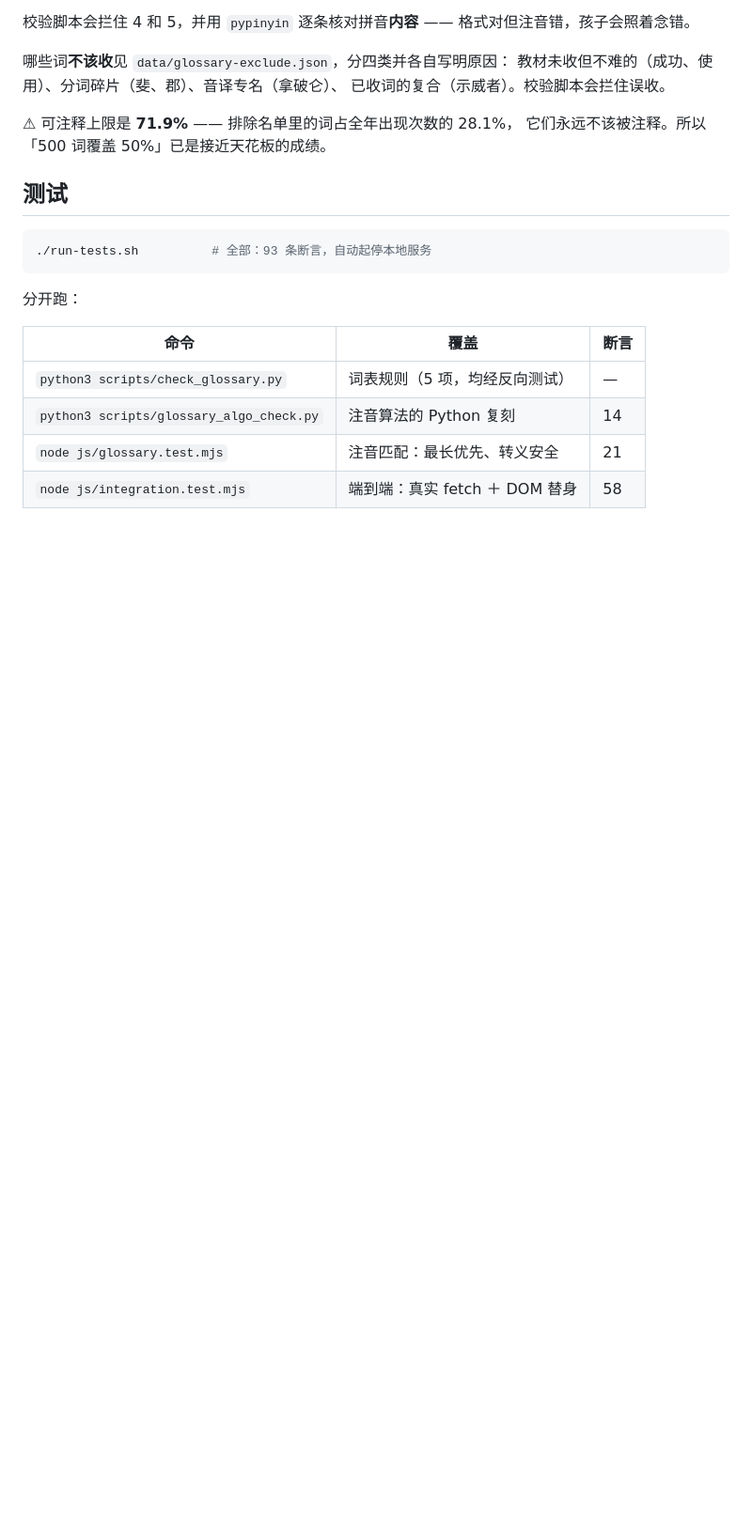
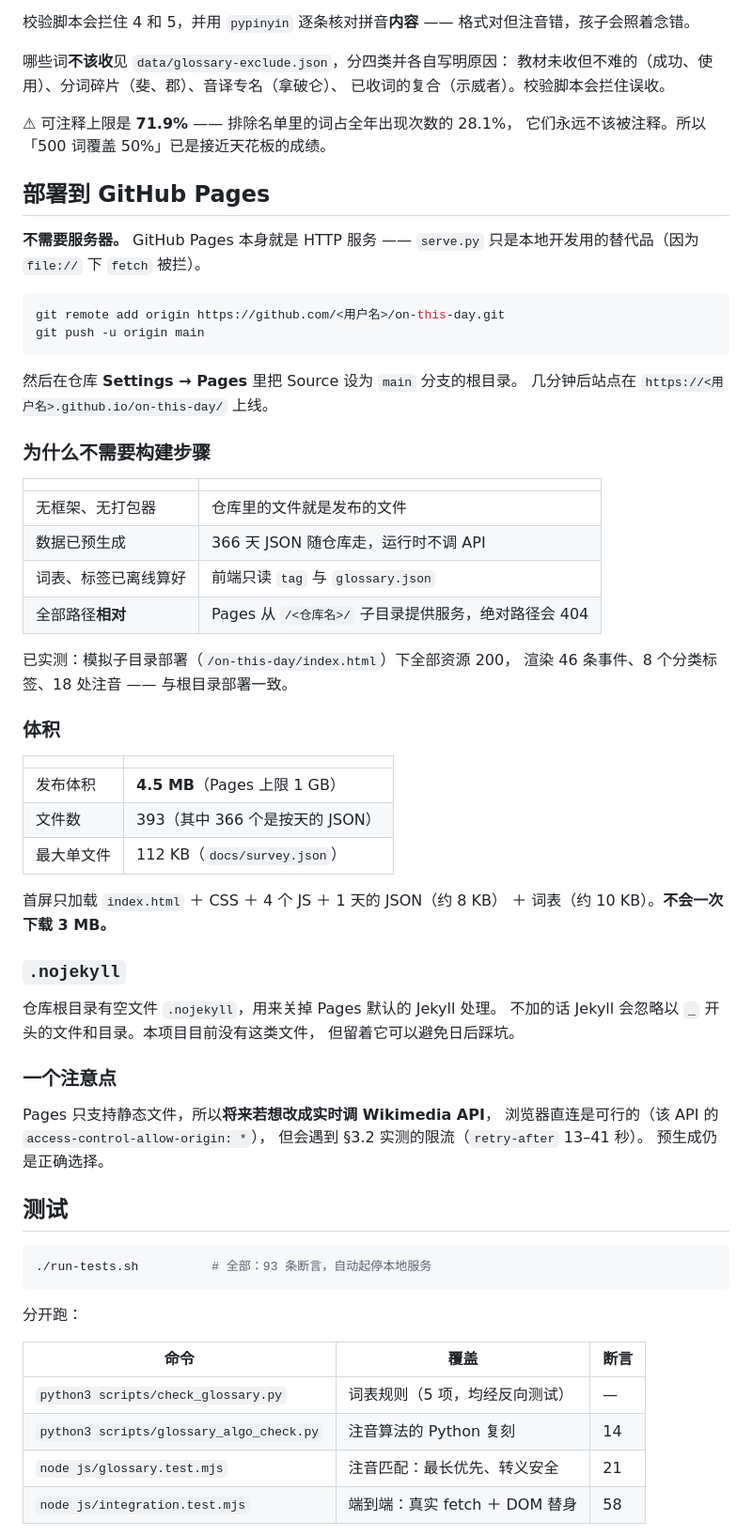
Before and after one commit to learning-hub-ai/on-this-day, a Markdown page: README.md, the part around the change. Shown at 94% size. Drawn GitHub-style; blank space fills up the shorter version.

````diff
--- a/README.md
+++ b/README.md
@@ -105,6 +105,55 @@ python3 scripts/check_glossary.py --next 30  # 列出下 30 个待写候选
 ⚠ 可注释上限是 **71.9%** —— 排除名单里的词占全年出现次数的 28.1%，
 它们永远不该被注释。所以「500 词覆盖 50%」已是接近天花板的成绩。
 
+## 部署到 GitHub Pages
+
+**不需要服务器。** GitHub Pages 本身就是 HTTP 服务 ——
+`serve.py` 只是本地开发用的替代品（因为 `file://` 下 `fetch` 被拦）。
+
+```bash
+git remote add origin https://github.com/<用户名>/on-this-day.git
+git push -u origin main
+```
+
+然后在仓库 **Settings → Pages** 里把 Source 设为 `main` 分支的根目录。
+几分钟后站点在 `https://<用户名>.github.io/on-this-day/` 上线。
+
+### 为什么不需要构建步骤
+
+| | |
+|---|---|
+| 无框架、无打包器 | 仓库里的文件就是发布的文件 |
+| 数据已预生成 | 366 天 JSON 随仓库走，运行时不调 API |
+| 词表、标签已离线算好 | 前端只读 `tag` 与 `glossary.json` |
+| 全部路径**相对** | Pages 从 `/<仓库名>/` 子目录提供服务，绝对路径会 404 |
+
+已实测：模拟子目录部署（`/on-this-day/index.html`）下全部资源 200，
+渲染 46 条事件、8 个分类标签、18 处注音 —— 与根目录部署一致。
+
+### 体积
+
+| | |
+|---|---|
+| 发布体积 | **4.5 MB**（Pages 上限 1 GB）|
+| 文件数 | 393（其中 366 个是按天的 JSON）|
+| 最大单文件 | 112 KB（`docs/survey.json`）|
+
+首屏只加载 `index.html` ＋ CSS ＋ 4 个 JS ＋ 1 天的 JSON（约 8 KB）
+＋ 词表（约 10 KB）。**不会一次下载 3 MB。**
+
+### `.nojekyll`
+
+仓库根目录有空文件 `.nojekyll`，用来关掉 Pages 默认的 Jekyll 处理。
+不加的话 Jekyll 会忽略以 `_` 开头的文件和目录。本项目目前没有这类文件，
+但留着它可以避免日后踩坑。
+
+### 一个注意点
+
+Pages 只支持静态文件，所以**将来若想改成实时调 Wikimedia API**，
+浏览器直连是可行的（该 API 的 `access-control-allow-origin: *`），
+但会遇到 §3.2 实测的限流（`retry-after` 13–41 秒）。
+预生成仍是正确选择。
+
 ## 测试
 
 ```bash
````
Also changed, not shown: docs/spec-v1.2-backup.md (deleted, +0 -552 lines), docs/spec.md (+11 -1 lines).
